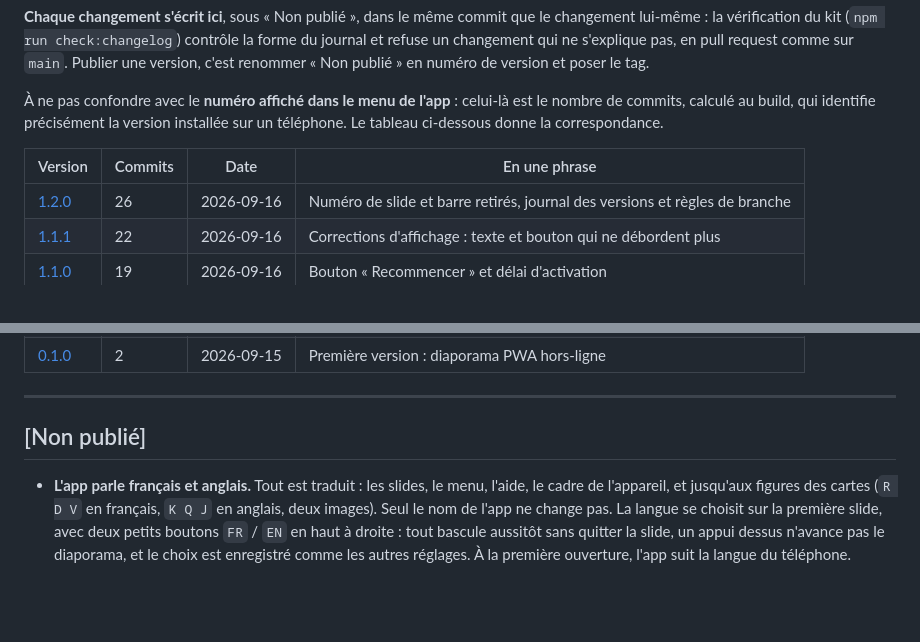
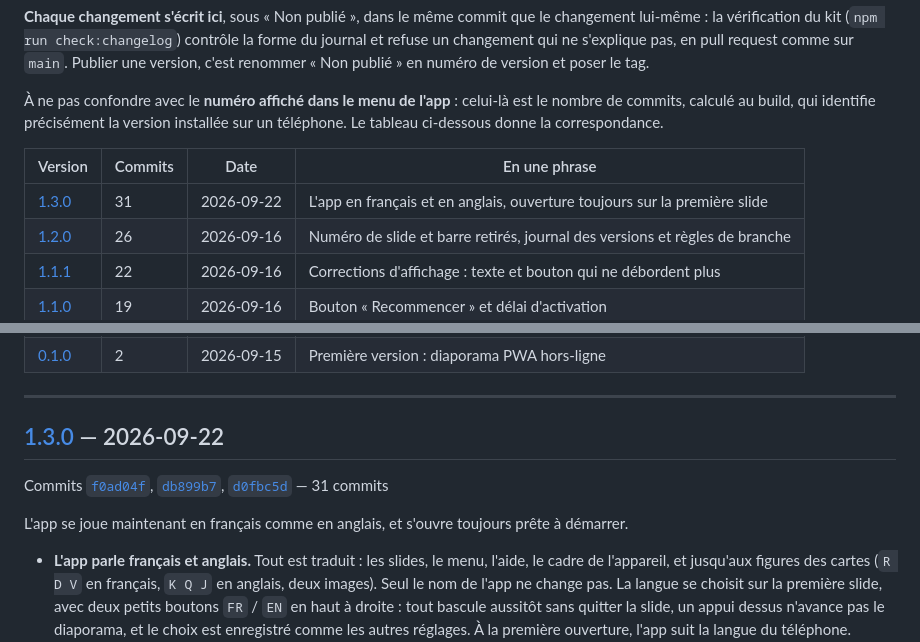
Before and after one commit to dezande/analyseur-q, a Markdown page: CHANGELOG.md, 2 parts joined by grey strips. Drawn GitHub-style; blank space fills up the shorter version.

Commit message:
Version 1.3.0
Co-Authored-By: Claude Opus 5 <noreply@anthropic.com>

```diff
--- a/CHANGELOG.md
+++ b/CHANGELOG.md
@@ -10,6 +10,7 @@ Les numéros suivent [semver](https://semver.org/lang/fr/) : `MAJEUR.MINEUR.CORR
 
 | Version | Commits | Date | En une phrase |
 | --- | --- | --- | --- |
+| [1.3.0] | 31 | 2026-09-22 | L'app en français et en anglais, ouverture toujours sur la première slide |
 | [1.2.0] | 26 | 2026-09-16 | Numéro de slide et barre retirés, journal des versions et règles de branche |
 | [1.1.1] | 22 | 2026-09-16 | Corrections d'affichage : texte et bouton qui ne débordent plus |
 | [1.1.0] | 19 | 2026-09-16 | Bouton « Recommencer » et délai d'activation |
@@ -26,7 +27,11 @@ Les numéros suivent [semver](https://semver.org/lang/fr/) : `MAJEUR.MINEUR.CORR
 
 ---
 
-## [Non publié]
+## [1.3.0] — 2026-09-22
+
+Commits [`f0ad04f`](https://github.com/dezande/analyseur-q/commit/f0ad04f), [`db899b7`](https://github.com/dezande/analyseur-q/commit/db899b7), [`d0fbc5d`](https://github.com/dezande/analyseur-q/commit/d0fbc5d) — 31 commits
+
+L'app se joue maintenant en français comme en anglais, et s'ouvre toujours prête à démarrer.
 
 - **L'app parle français et anglais.** Tout est traduit : les slides, le menu, l'aide, le cadre de l'appareil, et jusqu'aux figures des cartes (`R D V` en français, `K Q J` en anglais, deux images). Seul le nom de l'app ne change pas. La langue se choisit sur la première slide, avec deux petits boutons `FR` / `EN` en haut à droite : tout bascule aussitôt sans quitter la slide, un appui dessus n'avance pas le diaporama, et le choix est enregistré comme les autres réglages. À la première ouverture, l'app suit la langue du téléphone.
 - **Le texte s'écrit une fois par langue** : dans `src/content/slides.ts`, chaque champ accepte `{ fr: '…', en: '…' }` (ou un seul texte quand il est commun aux deux) ; le texte du menu est réuni dans le nouveau `src/content/interface.ts`, et `public/index.html` ne porte plus que des clés. Une traduction oubliée ou vide fait échouer `npm test`, dans les deux langues, images comprises.
```
Also changed, not shown: other parts of CHANGELOG.md (+1 -0 lines).
